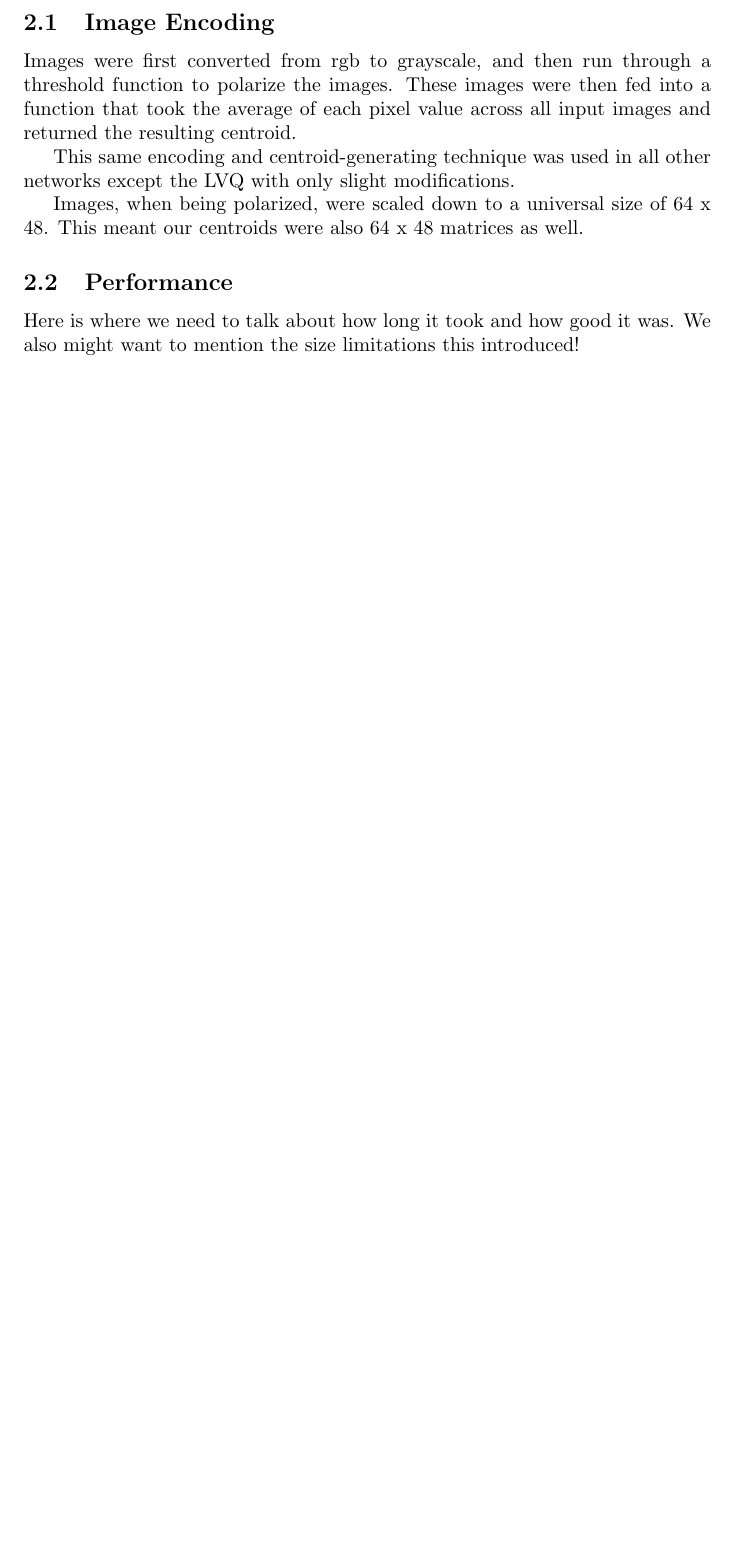
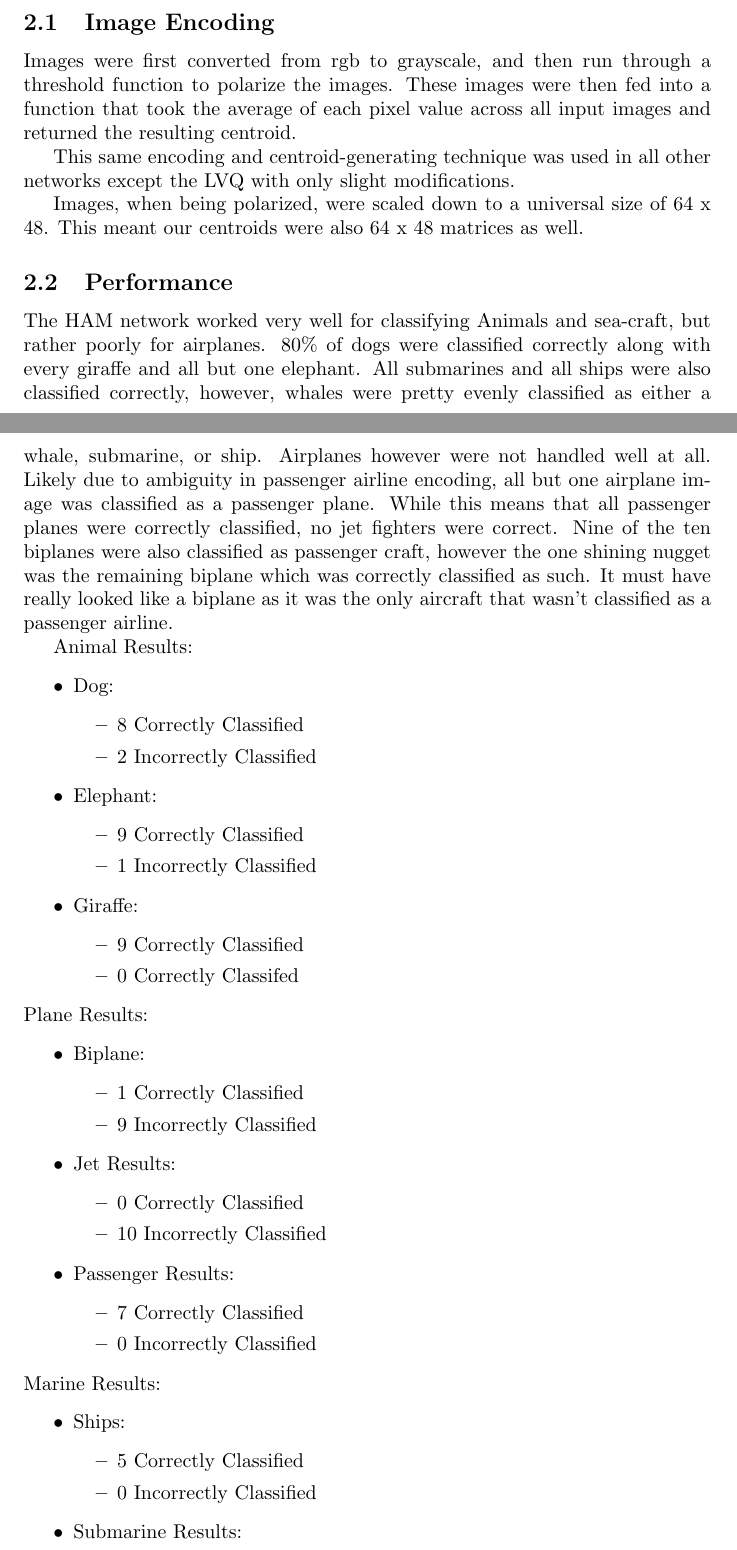
Before and after one commit to Dove-Bren/NeuralClassification, a LaTeX document (paper.tex): part of page 1 of 8 before the commit and two parts of pages 1 and 2 of 9 after it, the two joined at a grey line, cut so that both start at the same text, the shorter picture padded with empty space. Compiled offline with pdfLaTeX.

Commit message:
Update paper.tex

```diff
--- a/paper.tex
+++ b/paper.tex
@@ -25,5 +25,50 @@ This same encoding and centroid-generating technique was used in all other netwo
 Images, when being polarized, were scaled down to a universal size of 64 x 48. This meant our centroids were also 64 x 48 matrices as well.
 
 \subsection{Performance}
-Here is where we need to talk about how long it took and how good it was. We
-also might want to mention the size limitations this introduced!
+The HAM network worked very well for classifying Animals and sea-craft, but rather poorly for airplanes.  80\% of dogs were classified correctly along with every giraffe and all but one elephant.  All submarines and all ships were also classified correctly, however, whales were pretty evenly classified as either a whale, submarine, or ship.  Airplanes however were not handled well at all.  Likely due to ambiguity in passenger airline encoding, all but one airplane image was classified as a passenger plane.  While this means that all passenger planes were correctly classified, no jet fighters were correct.  Nine of the ten biplanes were also classified as passenger craft, however the one shining nugget was the remaining biplane which was correctly classified as such.  It must have really looked like a biplane as it was the only aircraft that wasn't classified as a passenger airline.
+
+Animal Results:
+\begin{itemize}
+    \item Dog:
+    \begin{itemize}
+        \item 8 Correctly Classified
+        \item 2 Incorrectly Classified
+        \end{itemize}
+    \item Elephant:
+    \begin{itemize}
+        \item 9 Correctly Classified
+        \item 1 Incorrectly Classified
+        \end{itemize}
+   \item Giraffe:
+   \begin{itemize}
+        \item 9 Correctly Classified
+        \item 0 Correctly Classifed
+        \end{itemize}
+\end{itemize}
+Plane Results:
+\begin{itemize}
+    \item Biplane:
+    \begin{itemize}
+        \item 1 Correctly Classified
+        \item 9 Incorrectly Classified
+        \end{itemize}
+    \item Jet Results:
+    \begin{itemize}
+        \item 0 Correctly Classified
+        \item 10 Incorrectly Classified
+        \end{itemize}
+    \item Passenger Results:
+    \begin{itemize}
+        \item 7 Correctly Classified
+        \item 0 Incorrectly Classified
+        \end{itemize}
+\end{itemize}
+Marine Results:
+\begin{itemize}
+    \item Ships:
+    \begin{itemize}
+        \item 5 Correctly Classified
+        \item 0 Incorrectly Classified
+        \end{itemize}
+    \item Submarine Results:
+    \begin{itemize}
```
Also changed, not shown: paper.tex (9 more changed lines).
